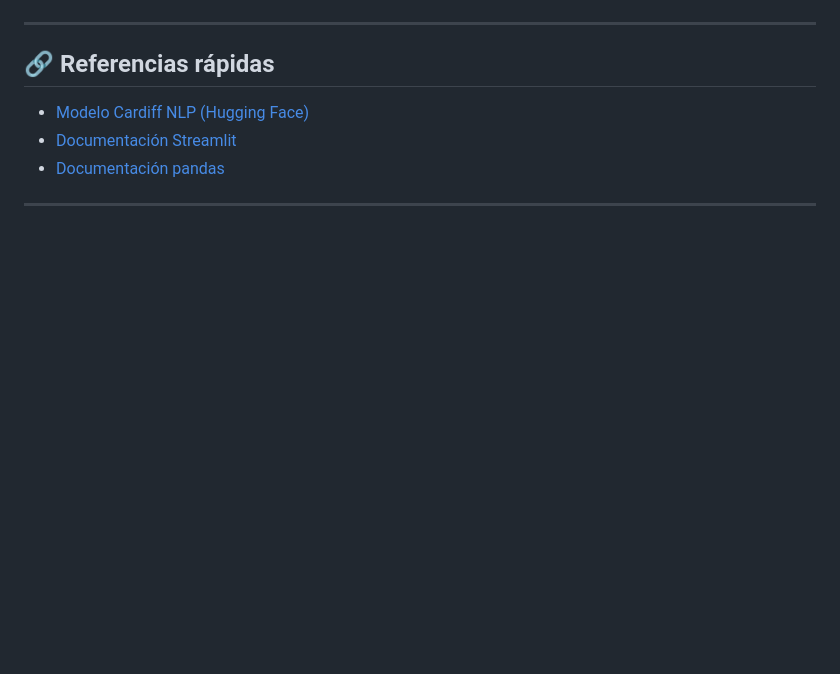
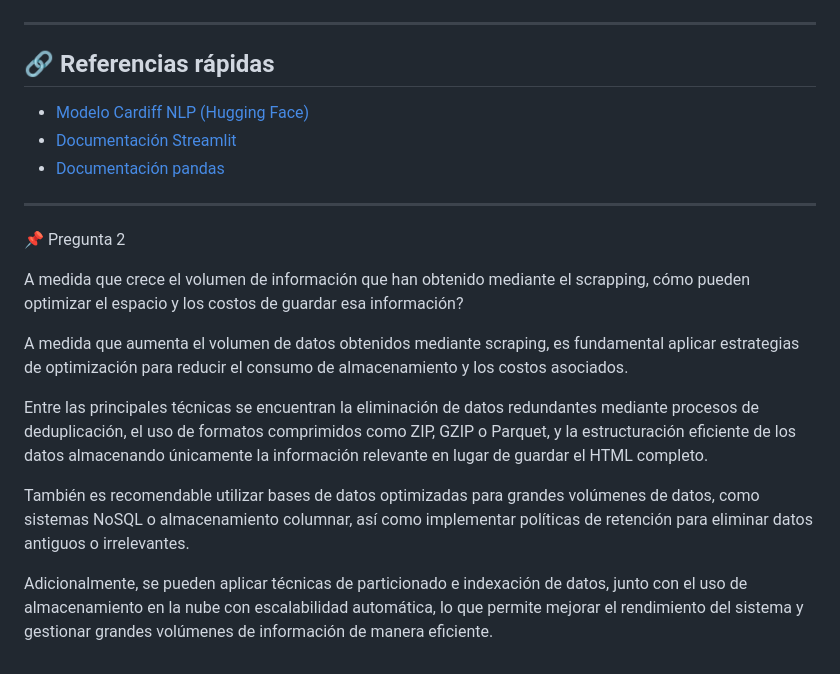
Before and after one commit to Erik435/Grupo3-Entrega-final, a Markdown page: Scrapping/README.md, the part around the change. Drawn GitHub-style; blank space fills up the shorter version.

Commit message:
Enhance README with data storage optimization tips
Added a section discussing data storage optimization strategies for scraping.

```diff
--- a/Scrapping/README.md
+++ b/Scrapping/README.md
@@ -195,3 +195,16 @@ Botones de descarga del **CSV consolidado** y del **ZIP** con tablas tipo base d
 * [Documentación pandas](https://pandas.pydata.org/docs/)
 
 ---
+
+
+📌 Pregunta 2
+
+A medida que crece el volumen de información que han obtenido mediante el scrapping, cómo pueden optimizar el espacio y los costos de guardar esa información?
+
+A medida que aumenta el volumen de datos obtenidos mediante scraping, es fundamental aplicar estrategias de optimización para reducir el consumo de almacenamiento y los costos asociados.
+
+Entre las principales técnicas se encuentran la eliminación de datos redundantes mediante procesos de deduplicación, el uso de formatos comprimidos como ZIP, GZIP o Parquet, y la estructuración eficiente de los datos almacenando únicamente la información relevante en lugar de guardar el HTML completo.
+
+También es recomendable utilizar bases de datos optimizadas para grandes volúmenes de datos, como sistemas NoSQL o almacenamiento columnar, así como implementar políticas de retención para eliminar datos antiguos o irrelevantes.
+
+Adicionalmente, se pueden aplicar técnicas de particionado e indexación de datos, junto con el uso de almacenamiento en la nube con escalabilidad automática, lo que permite mejorar el rendimiento del sistema y gestionar grandes volúmenes de información de manera eficiente.
```
